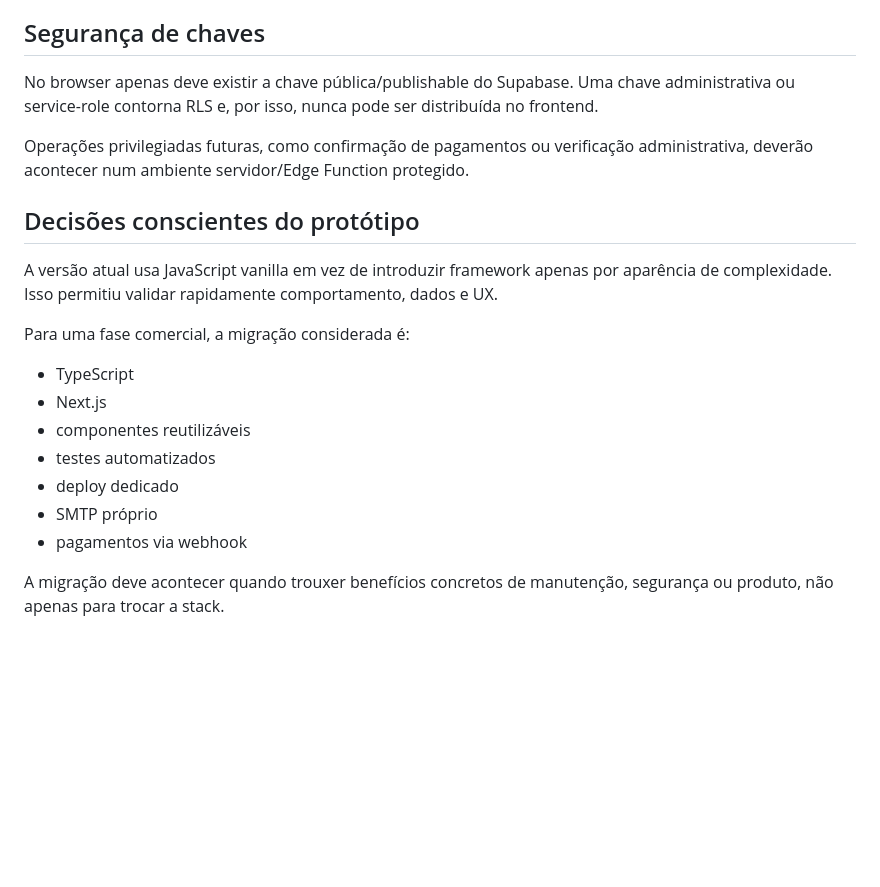
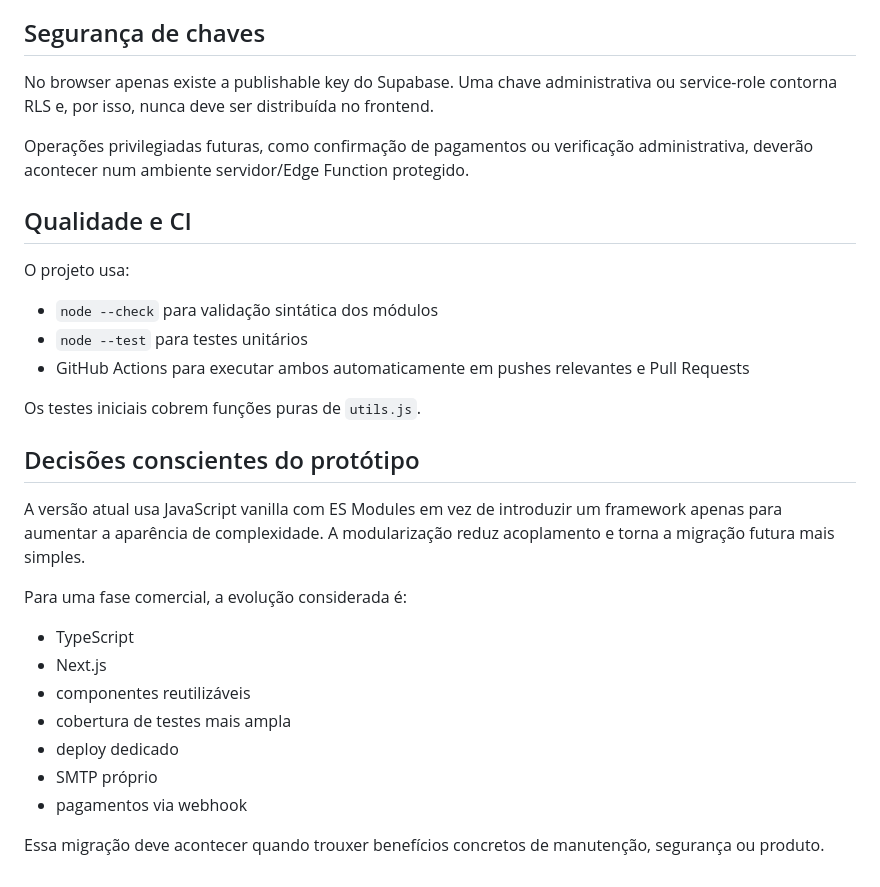
Before and after one commit to VilaPT/Faz-j-, a Markdown page: docs/ARCHITECTURE.md, the part around one of its changes. Rendered like a GitHub page; blank space fills up the shorter version.

```diff
--- a/docs/ARCHITECTURE.md
+++ b/docs/ARCHITECTURE.md
@@ -124,21 +182,30 @@ A implementação atual já permite criação e cancelamento nos estados iniciai
 
 ## Segurança de chaves
 
-No browser apenas deve existir a chave pública/publishable do Supabase. Uma chave administrativa ou service-role contorna RLS e, por isso, nunca pode ser distribuída no frontend.
+No browser apenas existe a publishable key do Supabase. Uma chave administrativa ou service-role contorna RLS e, por isso, nunca deve ser distribuída no frontend.
 
 Operações privilegiadas futuras, como confirmação de pagamentos ou verificação administrativa, deverão acontecer num ambiente servidor/Edge Function protegido.
 
+## Qualidade e CI
+
+O projeto usa:
+- `node --check` para validação sintática dos módulos
+- `node --test` para testes unitários
+- GitHub Actions para executar ambos automaticamente em pushes relevantes e Pull Requests
+
+Os testes iniciais cobrem funções puras de `utils.js`.
+
 ## Decisões conscientes do protótipo
 
-A versão atual usa JavaScript vanilla em vez de introduzir framework apenas por aparência de complexidade. Isso permitiu validar rapidamente comportamento, dados e UX.
+A versão atual usa JavaScript vanilla com ES Modules em vez de introduzir um framework apenas para aumentar a aparência de complexidade. A modularização reduz acoplamento e torna a migração futura mais simples.
 
-Para uma fase comercial, a migração considerada é:
+Para uma fase comercial, a evolução considerada é:
 - TypeScript
 - Next.js
 - componentes reutilizáveis
-- testes automatizados
+- cobertura de testes mais ampla
 - deploy dedicado
 - SMTP próprio
 - pagamentos via webhook
 
-A migração deve acontecer quando trouxer benefícios concretos de manutenção, segurança ou produto, não apenas para trocar a stack.
+Essa migração deve acontecer quando trouxer benefícios concretos de manutenção, segurança ou produto.
```
Also changed, not shown: other parts of docs/ARCHITECTURE.md (+78 -20 lines).
